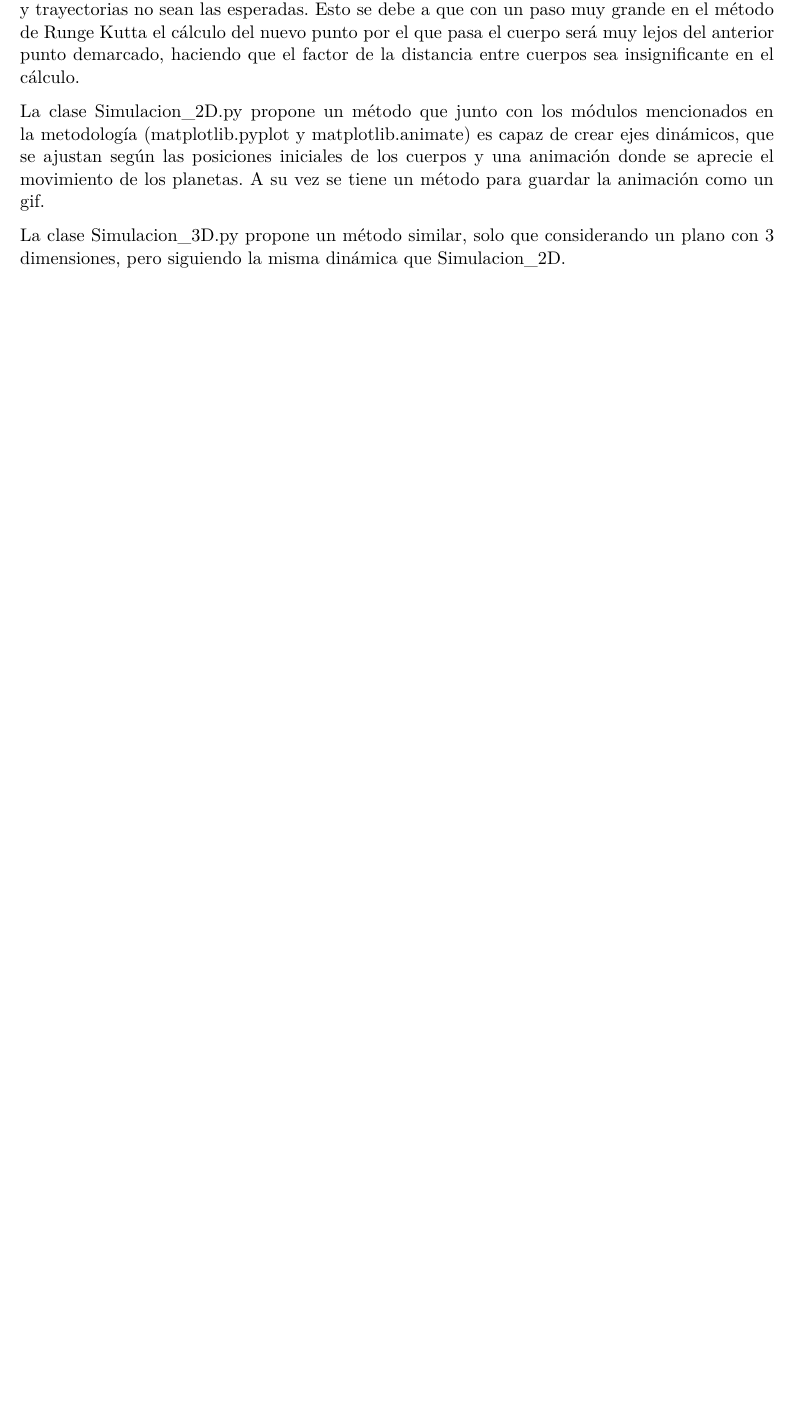
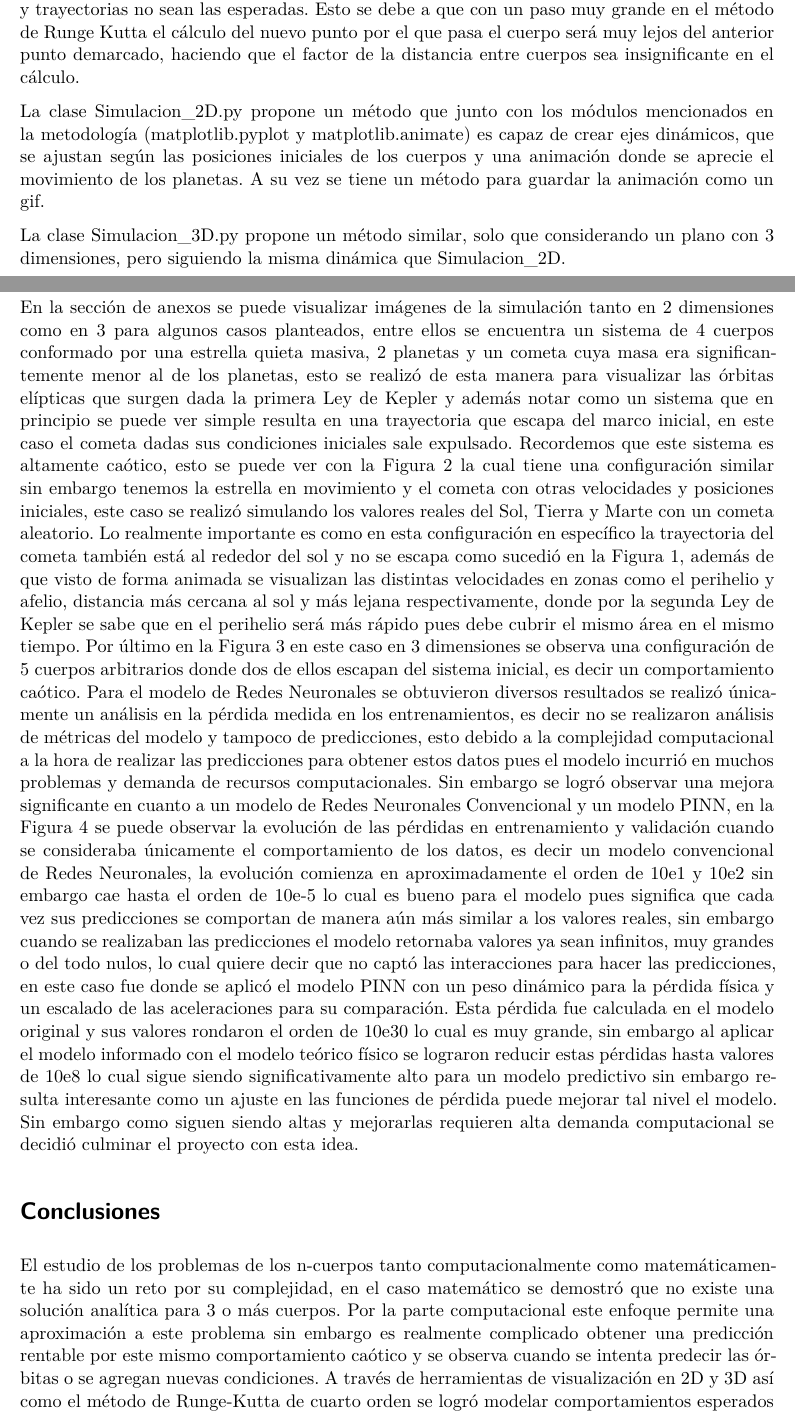
Before and after one commit to DebbieCon/simulacion_planetas_CA0305, a Quarto document (simulacion_planetas_CA0305.qmd): part of page 5 of 8 before the commit and two parts of pages 5 and 6 of 10 after it, the two joined at a grey line, cut so that both start at the same text, the shorter picture padded with empty space. Rendered offline with R 4.5, knitr and Pandoc in place of Quarto, then LaTeX, with nearby package versions.

Commit message:
feat: añade textos

```diff
--- a/simulacion_planetas_CA0305.qmd
+++ b/simulacion_planetas_CA0305.qmd
@@ -110,3 +110,13 @@ La clase Simulacion_2D.py propone un método que junto con los módulos menciona
 La clase Simulacion_3D.py propone un método similar, solo que considerando un plano con 3 dimensiones, pero siguiendo la misma dinámica que Simulacion_2D.
 
 
+
+
+# Resultados
+
+En la sección de anexos se puede visualizar imágenes de la simulación tanto en 2 dimensiones como en 3 para algunos casos planteados, entre ellos se encuentra un sistema de 4 cuerpos conformado por una estrella quieta masiva, 2 planetas y un cometa cuya masa era significantemente menor al de los planetas, esto se realizó de esta manera para visualizar las órbitas elípticas que surgen dada la primera Ley de Kepler y además notar como un sistema que en principio se puede ver simple resulta en una trayectoria que escapa del marco inicial, en este caso el cometa dadas sus condiciones iniciales sale expulsado. Recordemos que este sistema es altamente caótico, esto se puede ver con la Figura 2 la cual tiene una configuración similar sin embargo tenemos la estrella en movimiento y el cometa con otras velocidades y posiciones iniciales, este caso se realizó simulando los valores reales del Sol, Tierra y Marte con un cometa aleatorio. Lo realmente importante es como en esta configuración en específico la trayectoria del cometa también está al rededor del sol y no se escapa como sucedió en la Figura 1, además de que visto de forma animada se visualizan las distintas velocidades en zonas como el perihelio y afelio, distancia más cercana al sol y más lejana respectivamente, donde por la segunda Ley de Kepler se sabe que en el perihelio será más rápido pues debe cubrir el mismo área en el mismo tiempo. Por último en la Figura 3 en este caso en 3 dimensiones se observa una configuración de 5 cuerpos arbitrarios donde dos de ellos escapan del sistema inicial, es decir un comportamiento caótico.
+Para el modelo de Redes Neuronales se obtuvieron diversos resultados se realizó únicamente un análisis en la pérdida medida en los entrenamientos, es decir no se realizaron análisis de métricas del modelo y tampoco de predicciones, esto debido a la complejidad computacional a la hora de realizar las predicciones para obtener estos datos pues el modelo incurrió en muchos problemas y demanda de recursos computacionales. Sin embargo se logró observar una mejora significante en cuanto a un modelo de Redes Neuronales Convencional y un modelo PINN, en la Figura 4 se puede observar la evolución de las pérdidas en entrenamiento y validación cuando se consideraba únicamente el comportamiento de los datos, es decir un modelo convencional de Redes Neuronales, la evolución comienza en aproximadamente el orden de 10e1 y 10e2 sin embargo cae hasta el orden de 10e-5 lo cual es bueno para el modelo pues significa que cada vez sus predicciones se comportan de manera aún más similar a los valores reales, sin embargo cuando se realizaban las predicciones el modelo retornaba valores ya sean infinitos, muy grandes o del todo nulos, lo cual quiere decir que no captó las interacciones para hacer las predicciones, en este caso fue donde se aplicó el modelo PINN con un peso dinámico para la pérdida física y un escalado de las aceleraciones para su comparación. Esta pérdida fue calculada en el modelo original y sus valores rondaron el orden de 10e30 lo cual es muy grande, sin embargo al aplicar el modelo informado con el modelo teórico físico se lograron reducir estas pérdidas hasta valores de 10e8 lo cual sigue siendo significativamente alto para un modelo predictivo sin embargo resulta interesante como un ajuste en las funciones de pérdida puede mejorar tal nivel el modelo. Sin embargo como siguen siendo altas y mejorarlas requieren alta demanda computacional se decidió culminar el proyecto con esta idea.
+
+# Conclusiones
+
+El estudio de los problemas de los n-cuerpos tanto computacionalmente como matemáticamente ha sido un reto por su complejidad, en el caso matemático se demostró que no existe una solución analítica para 3 o más cuerpos. Por la parte computacional este enfoque permite una aproximación a este problema sin embargo es realmente complicado obtener una predicción rentable por este mismo comportamiento caótico y se observa cuando se intenta predecir las órbitas o se agregan nuevas condiciones. A través de herramientas de visualización en 2D y 3D así como el método de Runge-Kutta de cuarto orden se logró modelar comportamientos esperados de sistemas gravitacionales simples y observar dinámicas en trayectorias más complejas. Este artículo presenta como aún con poco cuerpos algunas perturbaciones en las condiciones iniciales pueden provocar trayectorias caóticsa, lo cual coincide con las teorías postuladas por Poincaré.
```
Also changed, not shown: simulacion_planetas_CA0305.pdf (added), simulacion_planetas_CA0305.qmd (6 more changed lines).
